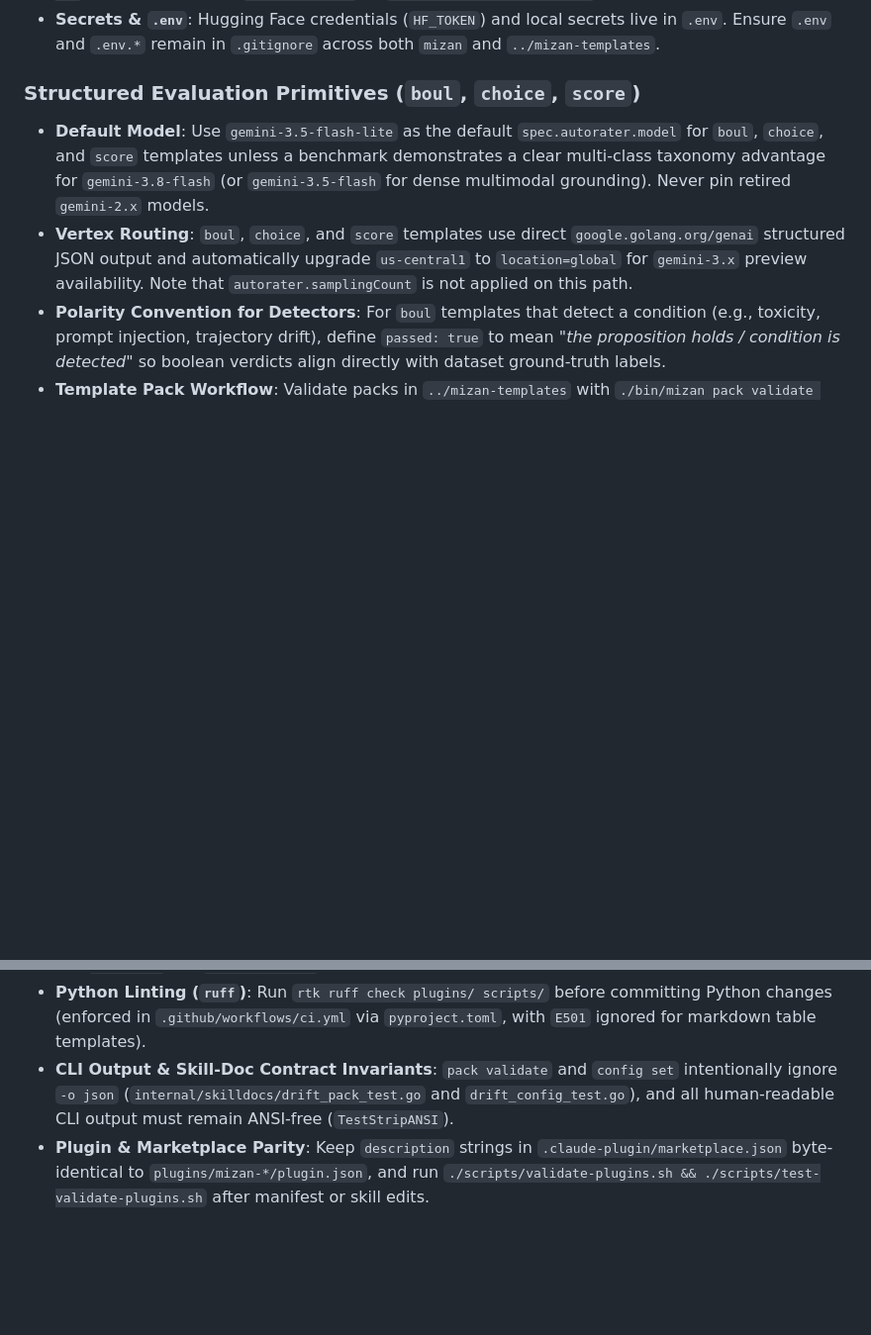
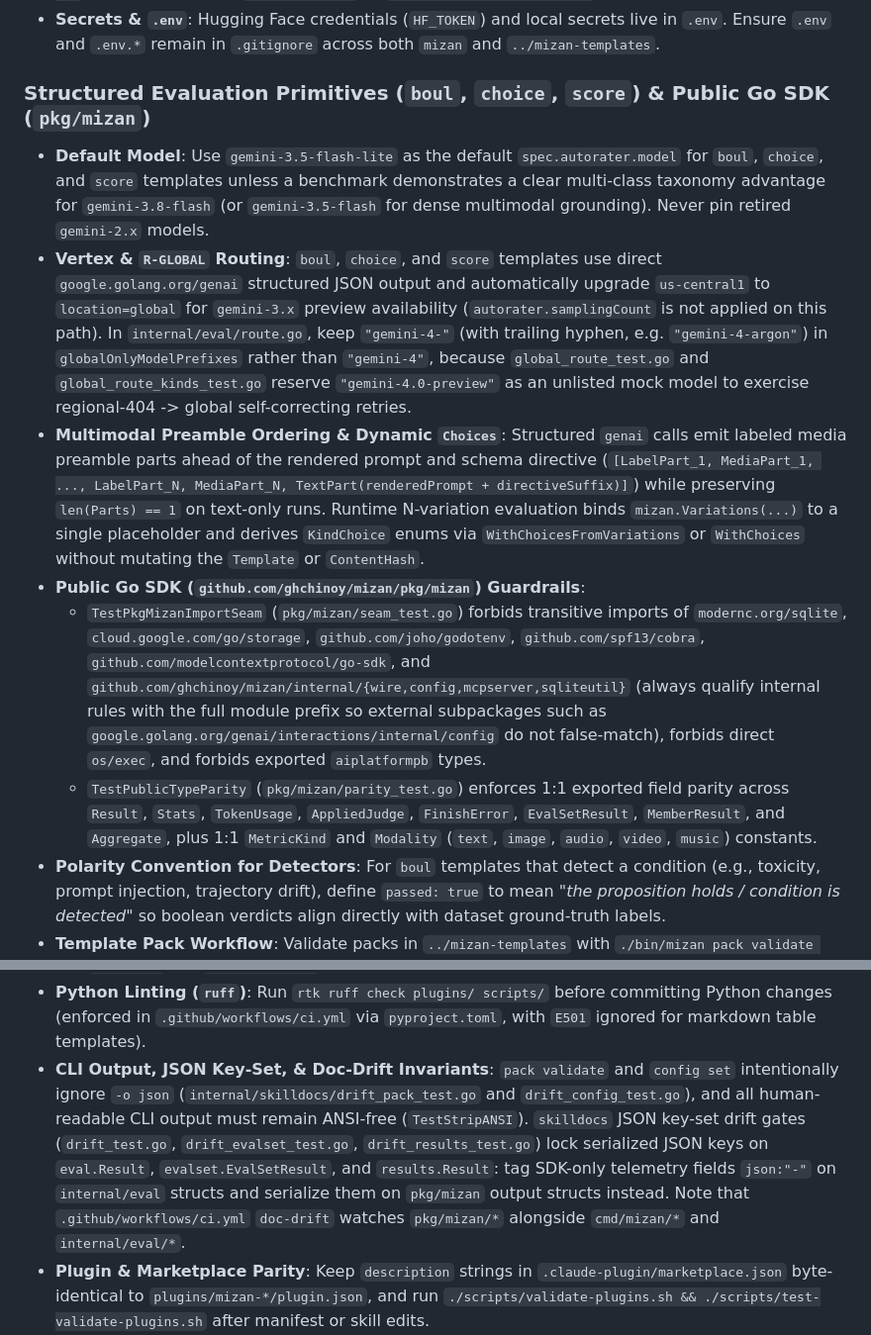
Before and after one commit to ghchinoy/mizan, a Markdown page: AGENTS.md, 2 parts joined by grey strips. Shown at 99% size. GitHub-like rendering; blank space fills up the shorter version.

Commit message:
docs(agents): document pkg/mizan seam, parity, multimodal, and drift invariants

```diff
--- a/AGENTS.md
+++ b/AGENTS.md
@@ -56,9 +56,13 @@ rtk pip list            rtk pnpm install        rtk npm run <script>
 - **Vertex AI Project**: Set `MIZAN_PROJECT_ID=<your-gcp-project-id>` (or pass `--project <your-gcp-project-id>`) when running live `mizan eval run` or `mizan eval compare-engines` commands.
 - **Secrets & `.env`**: Hugging Face credentials (`HF_TOKEN`) and local secrets live in `.env`. Ensure `.env` and `.env.*` remain in `.gitignore` across both `mizan` and `../mizan-templates`.
 
-### Structured Evaluation Primitives (`boul`, `choice`, `score`)
+### Structured Evaluation Primitives (`boul`, `choice`, `score`) & Public Go SDK (`pkg/mizan`)
 - **Default Model**: Use `gemini-3.5-flash-lite` as the default `spec.autorater.model` for `boul`, `choice`, and `score` templates unless a benchmark demonstrates a clear multi-class taxonomy advantage for `gemini-3.8-flash` (or `gemini-3.5-flash` for dense multimodal grounding). Never pin retired `gemini-2.x` models.
-- **Vertex Routing**: `boul`, `choice`, and `score` templates use direct `google.golang.org/genai` structured JSON output and automatically upgrade `us-central1` to `location=global` for `gemini-3.x` preview availability. Note that `autorater.samplingCount` is not applied on this path.
+- **Vertex & `R-GLOBAL` Routing**: `boul`, `choice`, and `score` templates use direct `google.golang.org/genai` structured JSON output and automatically upgrade `us-central1` to `location=global` for `gemini-3.x` preview availability (`autorater.samplingCount` is not applied on this path). In `internal/eval/route.go`, keep `"gemini-4-"` (with trailing hyphen, e.g. `"gemini-4-argon"`) in `globalOnlyModelPrefixes` rather than `"gemini-4"`, because `global_route_test.go` and `global_route_kinds_test.go` reserve `"gemini-4.0-preview"` as an unlisted mock model to exercise regional-404 -> global self-correcting retries.
+- **Multimodal Preamble Ordering & Dynamic `Choices`**: Structured `genai` calls emit labeled media preamble parts ahead of the rendered prompt and schema directive (`[LabelPart_1, MediaPart_1, ..., LabelPart_N, MediaPart_N, TextPart(renderedPrompt + directiveSuffix)]`) while preserving `len(Parts) == 1` on text-only runs. Runtime N-variation evaluation binds `mizan.Variations(...)` to a single placeholder and derives `KindChoice` enums via `WithChoicesFromVariations` or `WithChoices` without mutating the `Template` or `ContentHash`.
+- **Public Go SDK (`github.com/ghchinoy/mizan/pkg/mizan`) Guardrails**:
+  - `TestPkgMizanImportSeam` (`pkg/mizan/seam_test.go`) forbids transitive imports of `modernc.org/sqlite`, `cloud.google.com/go/storage`, `github.com/joho/godotenv`, `github.com/spf13/cobra`, `github.com/modelcontextprotocol/go-sdk`, and `github.com/ghchinoy/mizan/internal/{wire,config,mcpserver,sqliteutil}` (always qualify internal rules with the full module prefix so external subpackages such as `google.golang.org/genai/interactions/internal/config` do not false-match), forbids direct `os/exec`, and forbids exported `aiplatformpb` types.
+  - `TestPublicTypeParity` (`pkg/mizan/parity_test.go`) enforces 1:1 exported field parity across `Result`, `Stats`, `TokenUsage`, `AppliedJudge`, `FinishError`, `EvalSetResult`, `MemberResult`, and `Aggregate`, plus 1:1 `MetricKind` and `Modality` (`text`, `image`, `audio`, `video`, `music`) constants.
 - **Polarity Convention for Detectors**: For `boul` templates that detect a condition (e.g., toxicity, prompt injection, trajectory drift), define `passed: true` to mean *"the proposition holds / condition is detected"* so boolean verdicts align directly with dataset ground-truth labels.
 - **Template Pack Workflow**: Validate packs in `../mizan-templates` with `./bin/mizan pack validate ../mizan-templates` and sync into the local SQLite registry with `./bin/mizan registry import ../mizan-templates/packs/<pack> --strategy overwrite`.
 
@@ -90,6 +94,6 @@ rtk pip list            rtk pnpm install        rtk npm run <script>
   - Do not end error strings with punctuation (`:` or `.`), as enforced by `revive` (`error-strings`).
   - **MCP & Asset Input Hygiene**: Validate `gs://` prefixes on GCS asset inputs (`internal/mcpserver/mapping.go`), enforce `EvalSymlinks` + `IsRegular()` + size caps on local file reads, and keep `DISABLE_AUTH=true` restricted to loopback addresses (`127.0.0.1`, `::1`, `localhost`) on `mizan mcp http`.
 - **Python Linting (`ruff`)**: Run `rtk ruff check plugins/ scripts/` before committing Python changes (enforced in `.github/workflows/ci.yml` via `pyproject.toml`, with `E501` ignored for markdown table templates).
-- **CLI Output & Skill-Doc Contract Invariants**: `pack validate` and `config set` intentionally ignore `-o json` (`internal/skilldocs/drift_pack_test.go` and `drift_config_test.go`), and all human-readable CLI output must remain ANSI-free (`TestStripANSI`).
+- **CLI Output, JSON Key-Set, & Doc-Drift Invariants**: `pack validate` and `config set` intentionally ignore `-o json` (`internal/skilldocs/drift_pack_test.go` and `drift_config_test.go`), and all human-readable CLI output must remain ANSI-free (`TestStripANSI`). `skilldocs` JSON key-set drift gates (`drift_test.go`, `drift_evalset_test.go`, `drift_results_test.go`) lock serialized JSON keys on `eval.Result`, `evalset.EvalSetResult`, and `results.Result`: tag SDK-only telemetry fields `json:"-"` on `internal/eval` structs and serialize them on `pkg/mizan` output structs instead. Note that `.github/workflows/ci.yml` `doc-drift` watches `pkg/mizan/*` alongside `cmd/mizan/*` and `internal/eval/*`.
 - **Plugin & Marketplace Parity**: Keep `description` strings in `.claude-plugin/marketplace.json` byte-identical to `plugins/mizan-*/plugin.json`, and run `./scripts/validate-plugins.sh && ./scripts/test-validate-plugins.sh` after manifest or skill edits.
 - **Release & Changelog Workflow**: CLI version is tag-driven (`vX.Y.Z` triggers `.github/workflows/release.yml`), while plugin versions live in `plugins/mizan-*/plugin.json`. Update `CHANGELOG.md` and push `main` before creating and pushing an annotated release tag (`git tag -a vX.Y.Z -m "Release vX.Y.Z"`).
```
